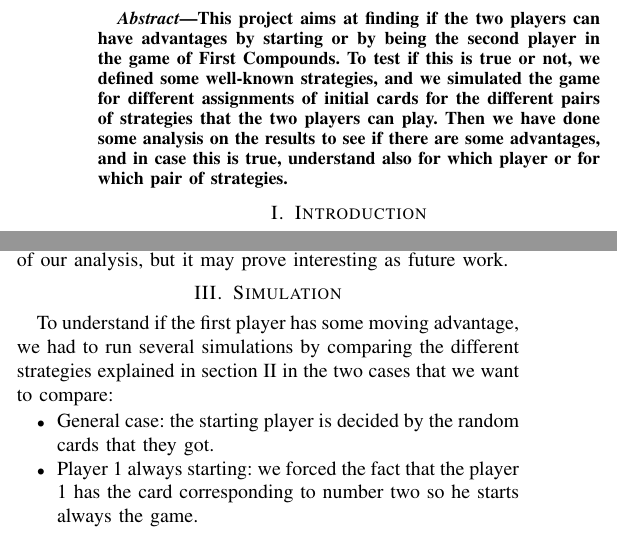
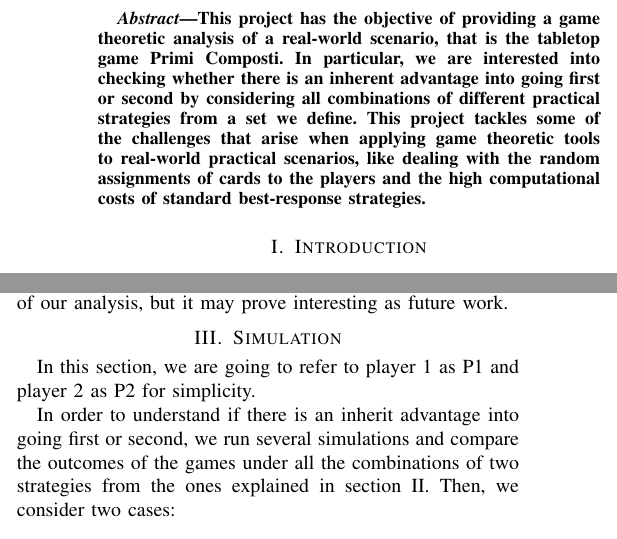
Before and after one commit to Sproc01/GT_PrimeComposite, a LaTeX paper (GT_report/main.tex, which reads GT_report/sections/Simulation.tex): two parts of the columns of pages 1 and 2 of 5, joined at a grey line, cut at the place of the change. Compiled offline with pdfLaTeX.

Commit message:
cohesion changes here and there between sections

```diff
--- a/GT_report/main.tex
+++ b/GT_report/main.tex
@@ -43,7 +43,9 @@
 \maketitle
 
 \begin{abstract}
-This project aims at finding if the two players can have advantages by starting or by being the second player in the game of First Compounds. To test if this is true or not, we defined some well-known strategies, and we simulated the game for different assignments of initial cards for the different pairs of strategies that the two players can play. Then we have done some analysis on the results to see if there are some advantages, and in case this is true, understand also for which player or for which pair of strategies.
+	This project has the objective of providing a game theoretic analysis of a real-world scenario, that is the tabletop game Primi Composti. In particular, we are interested into checking whether there is an inherent advantage into going first or second by considering all combinations of different practical strategies from a set we define.
+	This project tackles some of the challenges that arise when applying game theoretic tools to real-world practical scenarios, like dealing with the random assignments of cards to the players and the high computational costs of standard best-response strategies.
+	% This project aims at finding if the two players can have advantages by starting or by being the second player in the game of Primes Compounds. To test if this is true or not, we defined some well-known strategies, and we simulated the game for different assignments of initial cards for the different pairs of strategies that the two players can play. Then we have done some analysis on the results to see if there are some advantages, and in case this is true, understand also for which player or for which pair of strategies.
 \end{abstract}
 
 %\begin{IEEEkeywords}
--- a/GT_report/sections/Simulation.tex
+++ b/GT_report/sections/Simulation.tex
@@ -1,5 +1,6 @@
 \section{Simulation} \label{section:Simulation} %Michele
-To understand if the first player has some moving advantage, we had to run several simulations by comparing the different strategies explained in section \ref{section: Strategies} in the two cases that we want to compare:
+In this section, we are going to refer to player 1 as P1 and player 2 as P2 for simplicity.
+
+In order to understand if there is an inherit advantage into going first or second, we run several simulations and compare the outcomes of the games under all the combinations of two strategies from the ones explained in section \ref{section: Strategies}. Then, we consider two cases:
 \begin{itemize}
-    \item General case: the starting player is decided by the random cards that they got.
-    \item Player 1 always starting: we forced the fact that the player 1 has the card corresponding to number two so he starts always the game.
+    \item General case: whoever starts between P1 and P2 is decided by which player has the card 2 in its hand.
```
Also changed, not shown: GT_report/sections/approach.tex (+1 -1 lines), GT_report/main.pdf, GT_report/sections/Simulation.tex (6 more changed lines), 1 other file.
